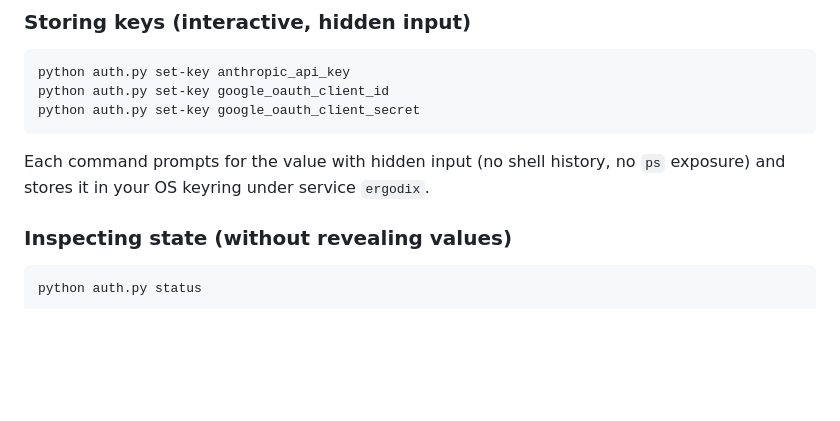
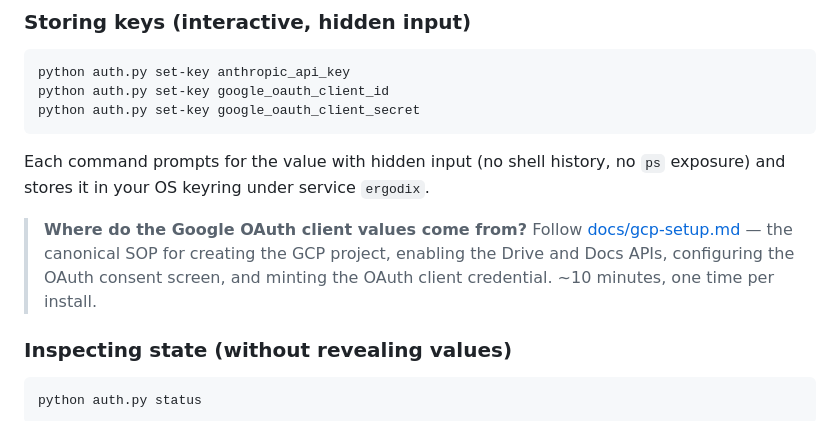
Before and after one commit to scorellis/ErgodixDocs, a Markdown page: README.md, the part around the change. Rendered like a GitHub page; blank space fills up the shorter version.

````diff
--- a/README.md
+++ b/README.md
@@ -114,6 +114,8 @@ python auth.py set-key google_oauth_client_secret
 
 Each command prompts for the value with hidden input (no shell history, no `ps` exposure) and stores it in your OS keyring under service `ergodix`.
 
+> **Where do the Google OAuth client values come from?** Follow [docs/gcp-setup.md](docs/gcp-setup.md) — the canonical SOP for creating the GCP project, enabling the Drive and Docs APIs, configuring the OAuth consent screen, and minting the OAuth client credential. ~10 minutes, one time per install.
+
 ### Inspecting state (without revealing values)
 
 ```bash
````
Also changed, not shown: docs/gcp-setup.md (added, +163 -0 lines).
